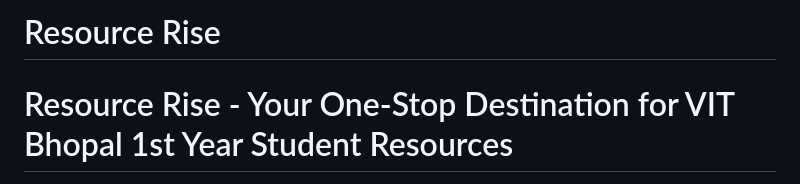
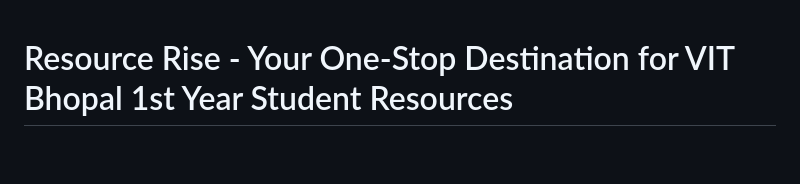
Before and after one commit to saurabhjha004/ResourceRise, a Markdown page: README.md, the part around the change. Drawn GitHub-style; blank space fills up the shorter version.

```diff
--- a/README.md
+++ b/README.md
@@ -1,5 +1,3 @@
-# Resource Rise
-
 # Resource Rise - Your One-Stop Destination for VIT Bhopal 1st Year Student Resources
 
 ![Resource Rise Logo](resource_rise_logo.png)
```
